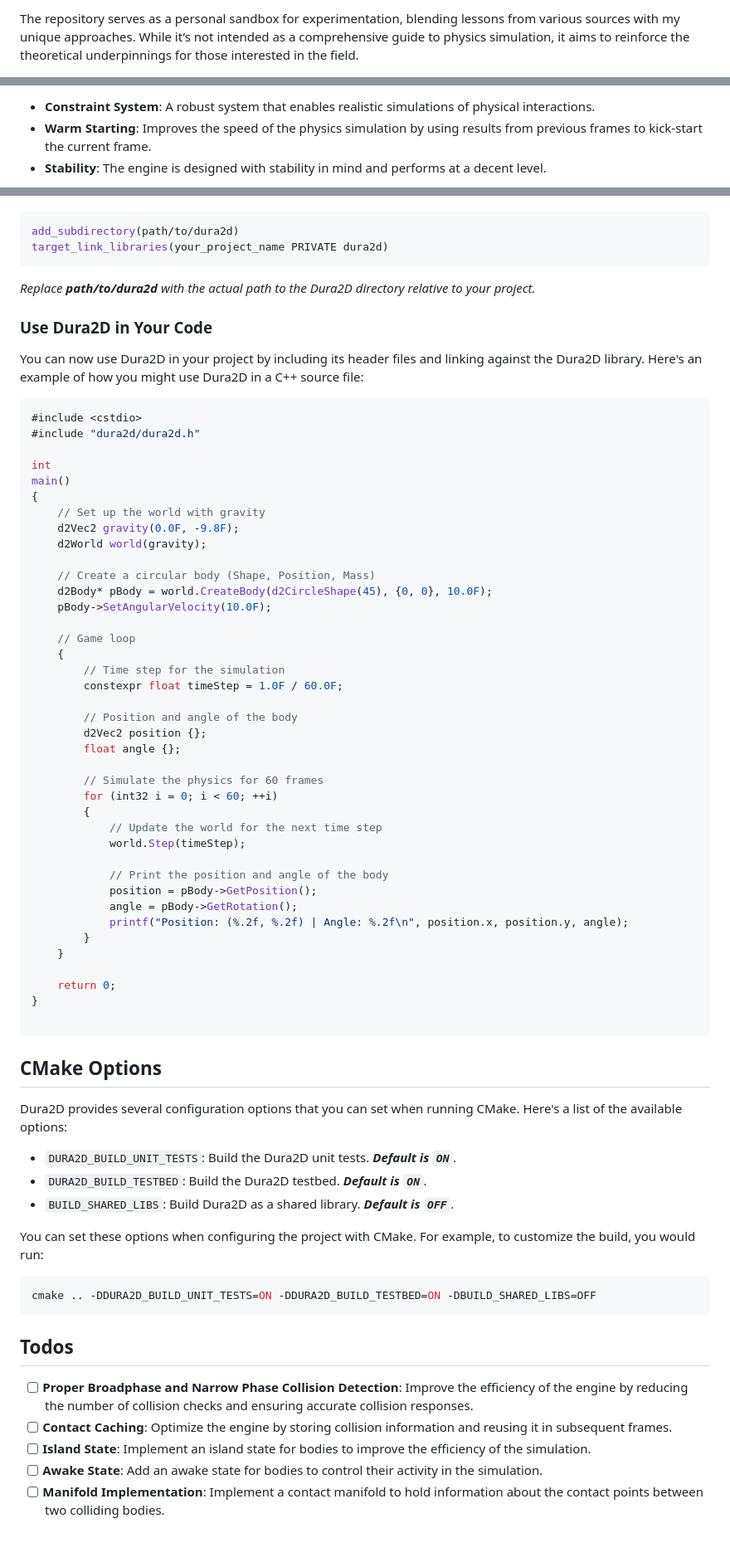
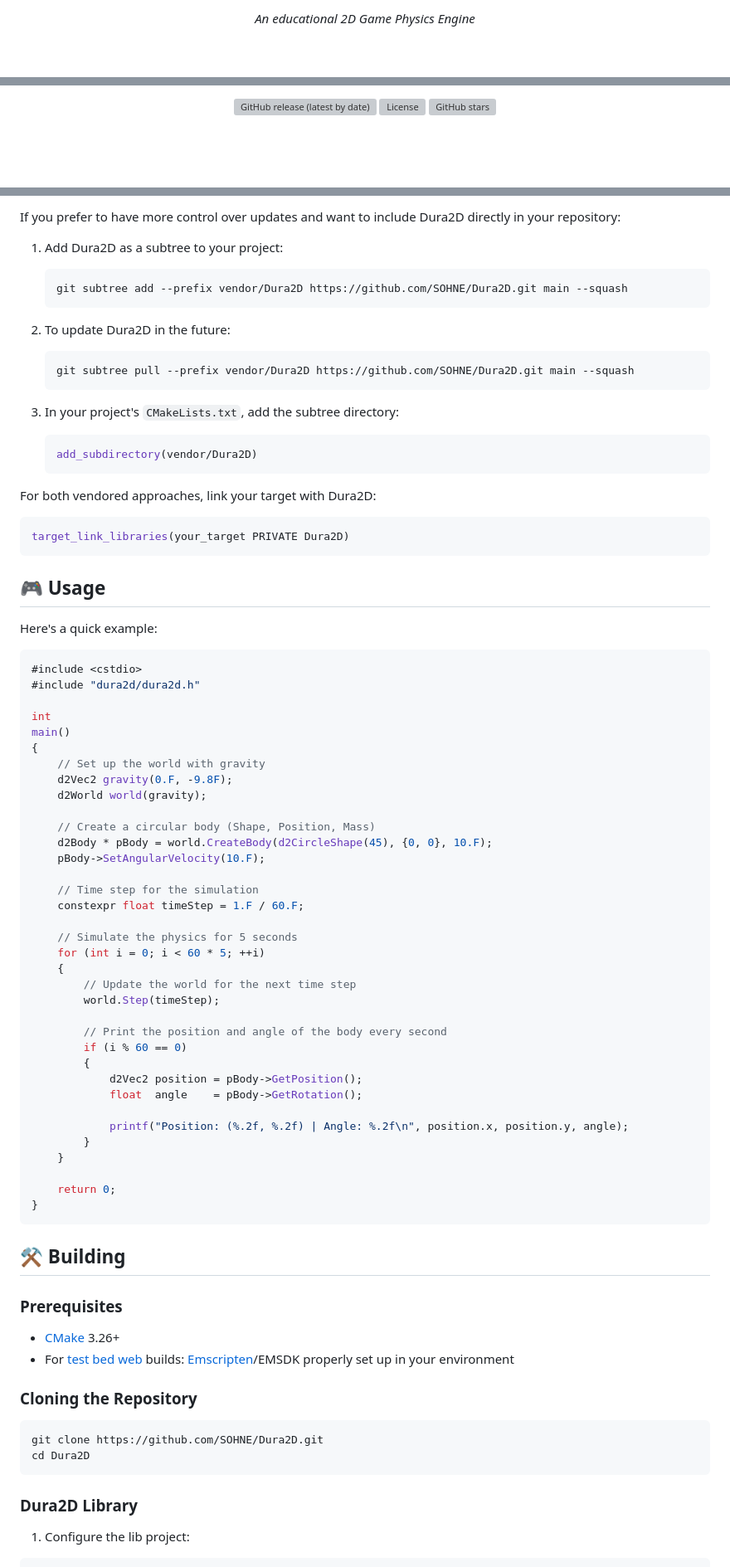
Before and after one commit to SOHNE/Dura2D, a Markdown page: README.md, 3 parts joined by grey strips. Shown at 83% size. Drawn GitHub-style; blank space fills up the shorter version; grey boxes are pictures that could not be loaded.

Commit message:
New readme

````diff
--- a/README.md
+++ b/README.md
@@ -6,3 +6,3 @@ Influenced by Jason Gregory’s [Game Engine Architecture], Dura2D is committed
 
-The repository serves as a personal sandbox for experimentation, blending lessons from various sources with my unique approaches. While it’s not intended as a comprehensive guide to physics simulation, it aims to reinforce the theoretical underpinnings for those interested in the field.
+_An educational 2D Game Physics Engine_
 
@@ -12,5 +15,5 @@ The repository serves as a personal sandbox for experimentation, blending lesson
 
-- **Constraint System**: A robust system that enables realistic simulations of physical interactions.
-- **Warm Starting**: Improves the speed of the physics simulation by using results from previous frames to kick-start the current frame.
-- **Stability**: The engine is designed with stability in mind and performs at a decent level.
+[![GitHub release (latest by date)](https://img.shields.io/github/v/release/SOHNE/Dura2D?style=flat)](https://github.com/SOHNE/Dura2D/releases/latest)
+[![License](https://img.shields.io/github/license/SOHNE/Dura2D?style=flat)](https://github.com/SOHNE/Dura2D/blob/main/LICENSE)
+[![GitHub stars](https://img.shields.io/github/stars/SOHNE/Dura2D?style=social)](https://github.com/SOHNE/Dura2D/stargazers)
 
@@ -39,12 +88,27 @@ In your own project directory, create a CMakeLists.txt file if you don't already
+If you prefer to have more control over updates and want to include Dura2D directly in your repository:
+
+1. Add Dura2D as a subtree to your project:
+   ```bash
+   git subtree add --prefix vendor/Dura2D https://github.com/SOHNE/Dura2D.git main --squash
+   ```
+
+2. To update Dura2D in the future:
+   ```bash
+   git subtree pull --prefix vendor/Dura2D https://github.com/SOHNE/Dura2D.git main --squash
+   ```
+
+3. In your project's `CMakeLists.txt`, add the subtree directory:
+   ```cmake
+   add_subdirectory(vendor/Dura2D)
+   ```
+
+For both vendored approaches, link your target with Dura2D:
 ```cmake
-add_subdirectory(path/to/dura2d)
-target_link_libraries(your_project_name PRIVATE dura2d)
+target_link_libraries(your_target PRIVATE Dura2D)
 ```
-_Replace **path/to/dura2d** with the actual path to the Dura2D directory relative to your project._
+## 🎮 Usage
 
-### Use Dura2D in Your Code
-
-You can now use Dura2D in your project by including its header files and linking against the Dura2D library. Here's an example of how you might use Dura2D in a C++ source file:
+Here's a quick example:
 
 ```cpp
 #include <cstdio>
@@ -54,59 +118,49 @@ int
 main()
 {
     // Set up the world with gravity
-    d2Vec2 gravity(0.0F, -9.8F);
+    d2Vec2 gravity(0.F, -9.8F);
     d2World world(gravity);
 
     // Create a circular body (Shape, Position, Mass)
-    d2Body* pBody = world.CreateBody(d2CircleShape(45), {0, 0}, 10.0F);
-    pBody->SetAngularVelocity(10.0F);
+    d2Body * pBody = world.CreateBody(d2CircleShape(45), {0, 0}, 10.F);
+    pBody->SetAngularVelocity(10.F);
 
-    // Game loop
+    // Time step for the simulation
+    constexpr float timeStep = 1.F / 60.F;
+
+    // Simulate the physics for 5 seconds
+    for (int i = 0; i < 60 * 5; ++i)
     {
-        // Time step for the simulation
-        constexpr float timeStep = 1.0F / 60.0F;
+        // Update the world for the next time step
+        world.Step(timeStep);
 
-        // Position and angle of the body
-        d2Vec2 position {};
-        float angle {};
+        // Print the position and angle of the body every second
+        if (i % 60 == 0)
+        {
+            d2Vec2 position = pBody->GetPosition();
+            float  angle    = pBody->GetRotation();
 
-        // Simulate the physics for 60 frames
-        for (int32 i = 0; i < 60; ++i)
-        {
-            // Update the world for the next time step
-            world.Step(timeStep);
-
-            // Print the position and angle of the body
-            position = pBody->GetPosition();
-            angle = pBody->GetRotation();
             printf("Position: (%.2f, %.2f) | Angle: %.2f\n", position.x, position.y, angle);
         }
     }
 
     return 0;
 }
-
 ```
 
-## CMake Options
+## ⚒️ Building
 
-Dura2D provides several configuration options that you can set when running CMake. Here's a list of the available options:
+### Prerequisites
+- [CMake] 3.26+
+- For [test bed web](#web-builds-for-testbed) builds: [Emscripten]/EMSDK properly set up in your environment
 
-- `DURA2D_BUILD_UNIT_TESTS`: Build the Dura2D unit tests. _**Default is `ON`**_.
-- `DURA2D_BUILD_TESTBED`: Build the Dura2D testbed. _**Default is `ON`**_.
-- `BUILD_SHARED_LIBS`: Build Dura2D as a shared library. _**Default is `OFF`**_.
-
-You can set these options when configuring the project with CMake. For example, to customize the build, you would run:
-
+### Cloning the Repository
 ```bash
-cmake .. -DDURA2D_BUILD_UNIT_TESTS=ON -DDURA2D_BUILD_TESTBED=ON -DBUILD_SHARED_LIBS=OFF
+git clone https://github.com/SOHNE/Dura2D.git
+cd Dura2D
 ```
 
-## Todos
+### Dura2D Library
 
-- [ ] **Proper Broadphase and Narrow Phase Collision Detection**: Improve the efficiency of the engine by reducing the number of collision checks and ensuring accurate collision responses.
-- [ ] **Contact Caching**: Optimize the engine by storing collision information and reusing it in subsequent frames.
-- [ ] **Island State**: Implement an island state for bodies to improve the efficiency of the simulation.
-- [ ] **Awake State**: Add an awake state for bodies to control their activity in the simulation.
-- [ ] **Manifold Implementation**: Implement a contact manifold to hold information about the contact points between two colliding bodies.
+1. Configure the lib project:
 
````
Also changed, not shown: other parts of README.md (+175 -24 lines).
